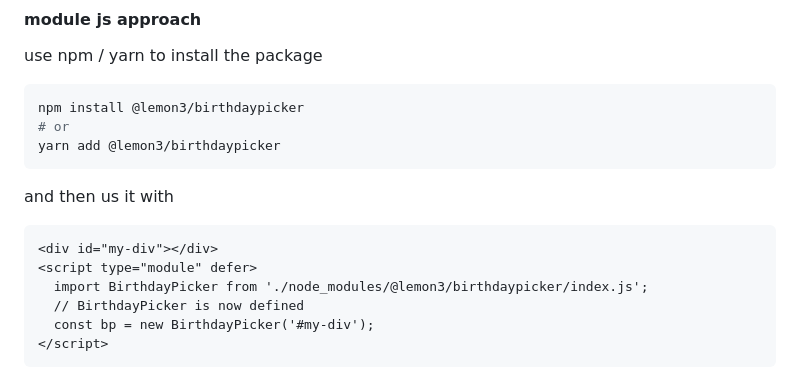
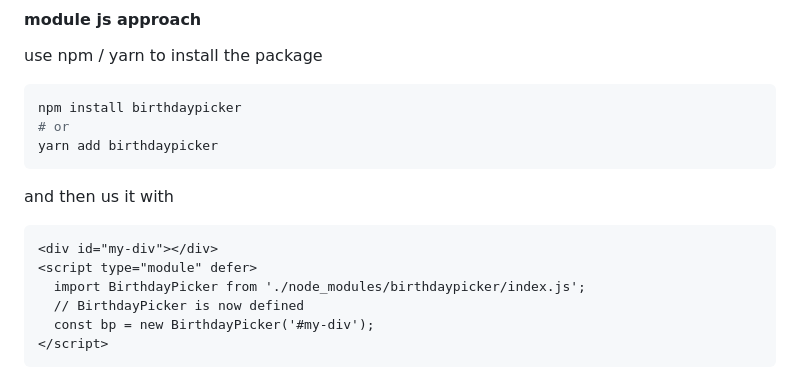
Before and after one commit to lemon3/birthdaypicker, a Markdown page: README.md, the part around the change. Rendered like a GitHub page.

````diff
--- a/README.md
+++ b/README.md
@@ -72,15 +72,15 @@ if you use the classic js approach by loading scripts in html code, just dowload
 #### module js approach
 use npm / yarn to install the package
 ```sh
-npm install @lemon3/birthdaypicker
+npm install birthdaypicker
 # or
-yarn add @lemon3/birthdaypicker
+yarn add birthdaypicker
 ```
 and then us it with
 ```html
 <div id="my-div"></div>
 <script type="module" defer>
-  import BirthdayPicker from './node_modules/@lemon3/birthdaypicker/index.js';
+  import BirthdayPicker from './node_modules/birthdaypicker/index.js';
   // BirthdayPicker is now defined
   const bp = new BirthdayPicker('#my-div');
 </script>
````
